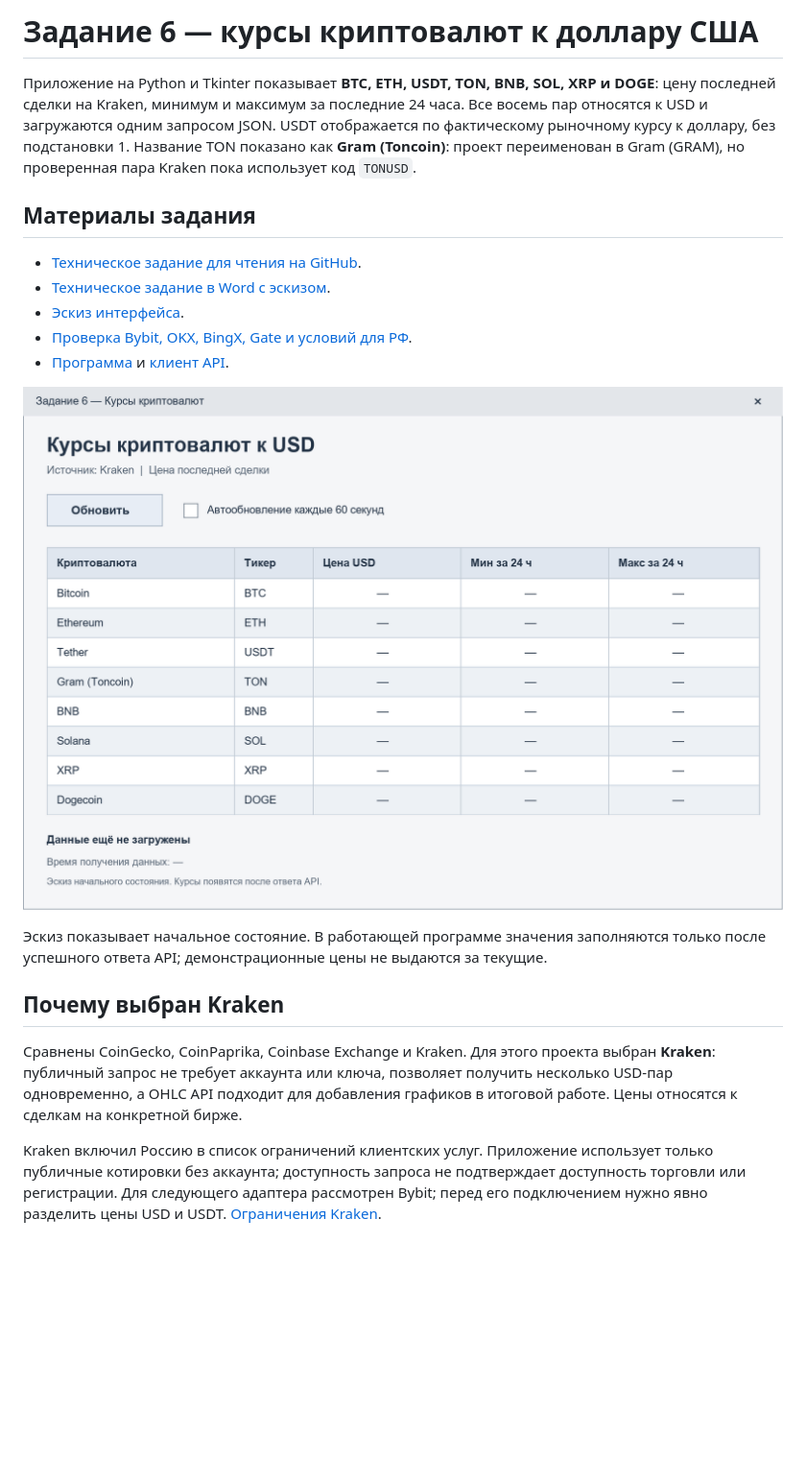
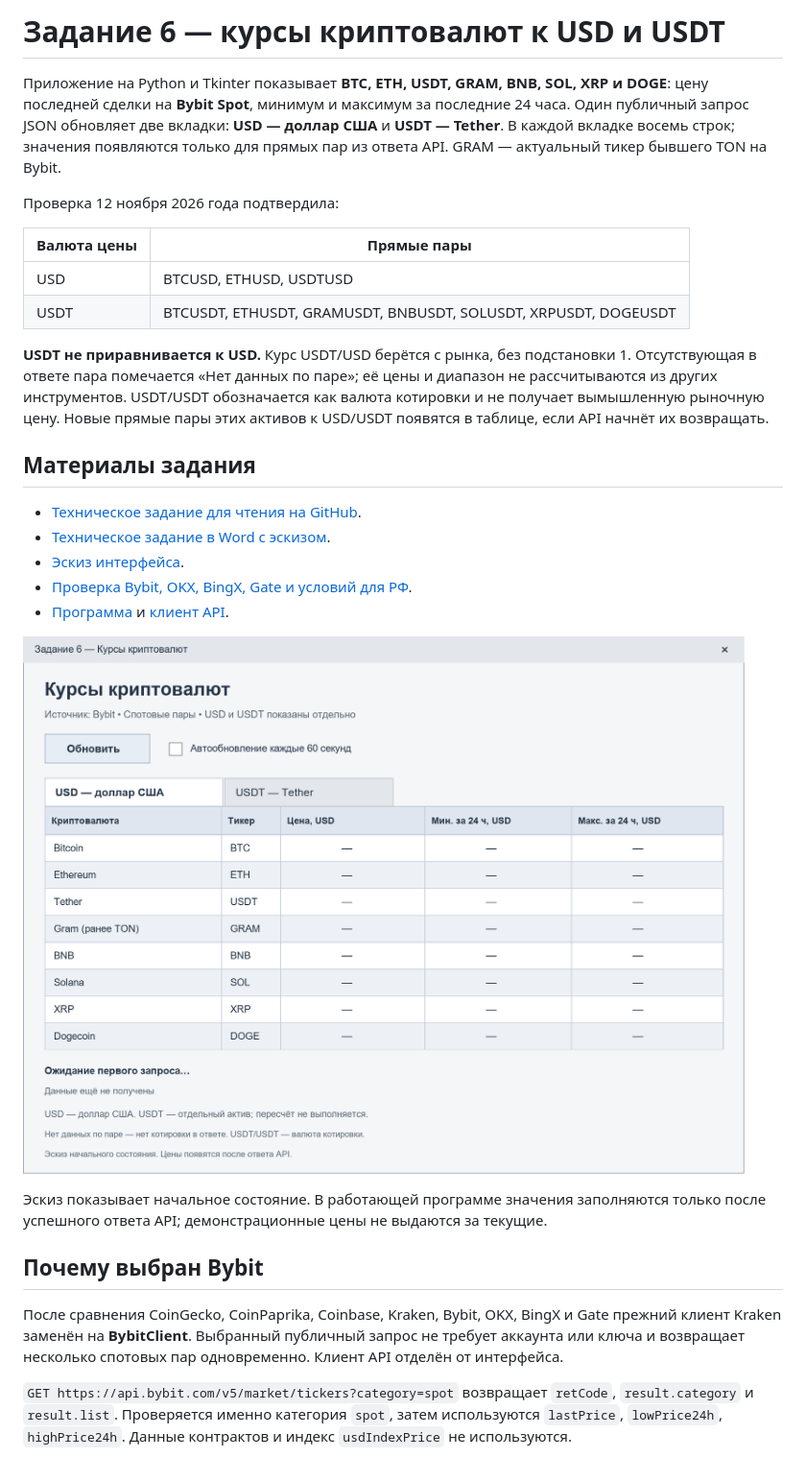
Before and after one commit to Evgeny-68/PPBY, a Markdown page: README_task6.md, the part around one of its changes. Shown at 96% size. GitHub-like rendering; pictures changed too: assets/task6_ui_sketch.png; blank space fills up the shorter version.

Commit message:
Задание 6: подключить Bybit и разделить USD и USDT

```diff
--- a/README_task6.md
+++ b/README_task6.md
@@ -1,11 +1,23 @@
-# Задание 6 — курсы криптовалют к доллару США
+# Задание 6 — курсы криптовалют к USD и USDT
 
-Приложение на Python и Tkinter показывает **BTC, ETH, USDT, TON, BNB, SOL, XRP и DOGE**:
-цену последней сделки на Kraken, минимум и максимум за последние 24 часа.
-Все восемь пар относятся к USD и загружаются одним запросом JSON.
-USDT отображается по фактическому рыночному курсу к доллару, без подстановки 1.
-Название TON показано как **Gram (Toncoin)**: проект переименован в Gram (GRAM),
-но проверенная пара Kraken пока использует код `TONUSD`.
+Приложение на Python и Tkinter показывает **BTC, ETH, USDT, GRAM, BNB, SOL, XRP и DOGE**:
+цену последней сделки на **Bybit Spot**, минимум и максимум за последние 24 часа.
+Один публичный запрос JSON обновляет две вкладки: **USD — доллар США** и
+**USDT — Tether**. В каждой вкладке восемь строк; значения появляются только
+для прямых пар из ответа API. GRAM — актуальный тикер бывшего TON на Bybit.
+
+Проверка 12 ноября 2026 года подтвердила:
+
+| Валюта цены | Прямые пары |
+| --- | --- |
+| USD | BTCUSD, ETHUSD, USDTUSD |
+| USDT | BTCUSDT, ETHUSDT, GRAMUSDT, BNBUSDT, SOLUSDT, XRPUSDT, DOGEUSDT |
+
+**USDT не приравнивается к USD.** Курс USDT/USD берётся с рынка, без подстановки 1.
+Отсутствующая в ответе пара помечается «Нет данных по паре»; её цены и диапазон
+не рассчитываются из других инструментов. USDT/USDT обозначается как валюта
+котировки и не получает вымышленную рыночную цену. Новые прямые пары этих
+активов к USD/USDT появятся в таблице, если API начнёт их возвращать.
 
 ## Материалы задания
 
@@ -21,16 +33,15 @@ USDT отображается по фактическому рыночному
 заполняются только после успешного ответа API; демонстрационные цены не выдаются
 за текущие.
 
-## Почему выбран Kraken
+## Почему выбран Bybit
 
-Сравнены CoinGecko, CoinPaprika, Coinbase Exchange и Kraken. Для этого проекта
-выбран **Kraken**: публичный запрос не требует аккаунта или ключа, позволяет
-получить несколько USD-пар одновременно, а OHLC API подходит для добавления
-графиков в итоговой работе. Цены относятся к сделкам на конкретной бирже.
+После сравнения CoinGecko, CoinPaprika, Coinbase, Kraken, Bybit, OKX, BingX
+и Gate прежний клиент Kraken заменён на **BybitClient**. Выбранный публичный
+запрос не требует аккаунта или ключа и возвращает несколько спотовых пар
+одновременно. Клиент API отделён от интерфейса.
 
-Kraken включил Россию в список ограничений клиентских услуг. Приложение
-использует только публичные котировки без аккаунта; доступность запроса не
-подтверждает доступность торговли или регистрации. Для следующего адаптера
-рассмотрен Bybit; перед его подключением нужно явно разделить цены USD и USDT.
-[Ограничения Kraken](https://support.kraken.com/articles/where-is-kraken-licensed-or-regulated).
+`GET https://api.bybit.com/v5/market/tickers?category=spot` возвращает
+`retCode`, `result.category` и `result.list`. Проверяется именно категория
+`spot`, затем используются `lastPrice`, `lowPrice24h`, `highPrice24h`.
+Данные контрактов и индекс `usdIndexPrice` не используются.
 
```
Also changed, not shown: other parts of README_task6.md (+19 -14 lines), docs/task6_exchange_review.md (+27 -14 lines), docs/task6_spec.md (+77 -89 lines), 4 other files.
